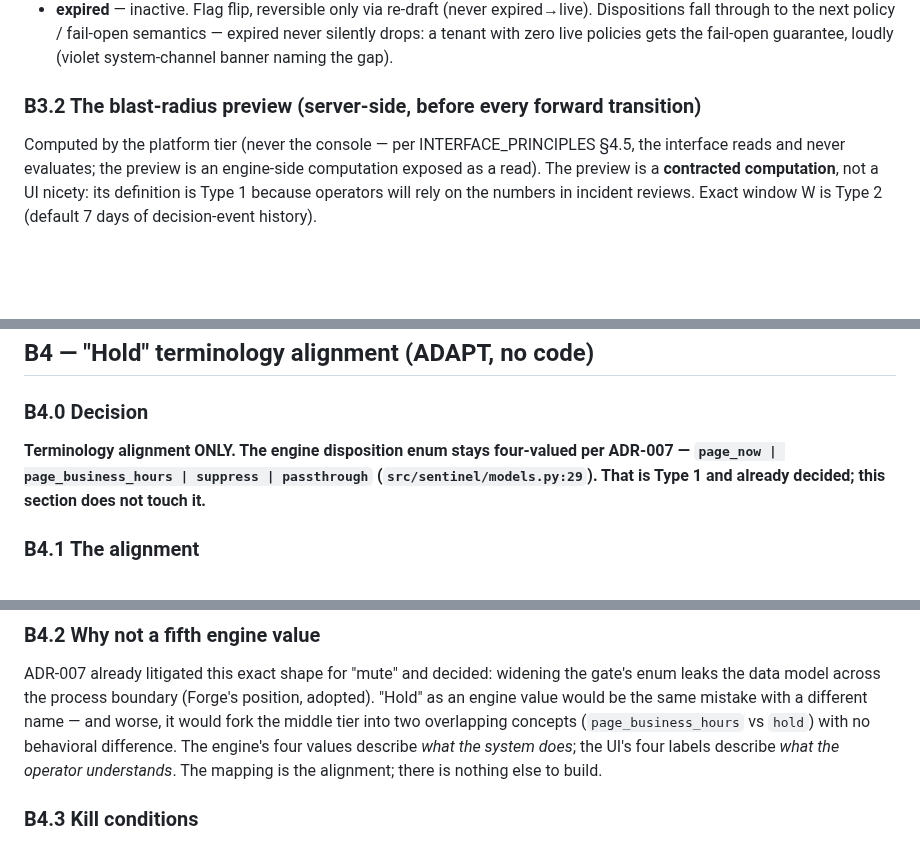
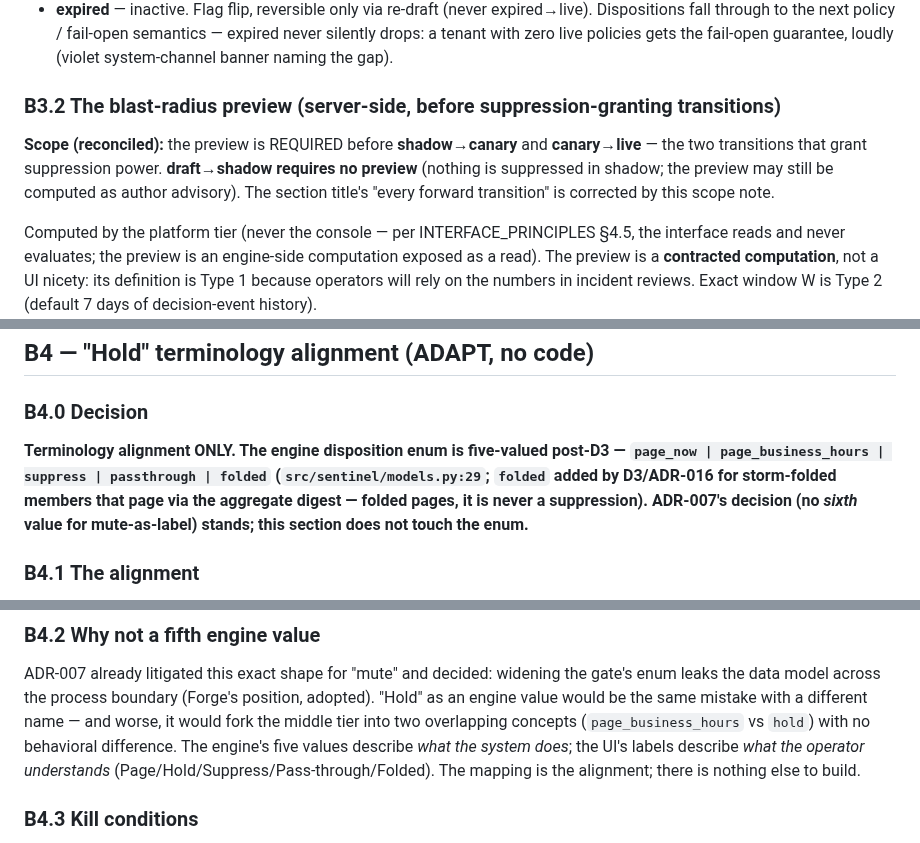
Before and after one commit to AdityaPagare619/sentinel, a Markdown page: design/rfc-followups-2026-10-04.md, 3 parts joined by grey strips. Drawn GitHub-style; blank space fills up the shorter version.

Commit message:
docs(rfc): reconcile R3 review — five-valued enum post-D3 (folded row in B4 mapping), B3.2 preview scope (suppression-granting transitions only), abort semantics (live→expired retire, never fork)

```diff
--- a/design/rfc-followups-2026-10-04.md
+++ b/design/rfc-followups-2026-10-04.md
@@ -103,7 +103,13 @@ Definitions (what each state MEANS, not just what it's called):
   semantics — expired never silently drops: a tenant with zero live policies gets
   the fail-open guarantee, loudly (violet system-channel banner naming the gap).
 
-### B3.2 The blast-radius preview (server-side, before every forward transition)
+### B3.2 The blast-radius preview (server-side, before suppression-granting transitions)
+
+**Scope (reconciled):** the preview is REQUIRED before **shadow→canary** and
+**canary→live** — the two transitions that grant suppression power.
+**draft→shadow requires no preview** (nothing is suppressed in shadow; the
+preview may still be computed as author advisory). The section title's
+"every forward transition" is corrected by this scope note.
 
 Computed by the platform tier (never the console — per INTERFACE_PRINCIPLES §4.5,
 the interface reads and never evaluates; the preview is an engine-side
@@ -677,10 +684,12 @@ future, not an admission of weakness.
 
 ### B4.0 Decision
 
-**Terminology alignment ONLY. The engine disposition enum stays four-valued
-per ADR-007 — `page_now | page_business_hours | suppress | passthrough`
-(`src/sentinel/models.py:29`). That is Type 1 and already decided; this
-section does not touch it.**
+**Terminology alignment ONLY. The engine disposition enum is five-valued
+post-D3 — `page_now | page_business_hours | suppress | passthrough | folded`
+(`src/sentinel/models.py:29`; `folded` added by D3/ADR-016 for storm-folded
+members that page via the aggregate digest — folded pages, it is never a
+suppression). ADR-007's decision (no *sixth* value for mute-as-label) stands;
+this section does not touch the enum.**
 
 ### B4.1 The alignment
 
@@ -731,9 +741,10 @@ widening the gate's enum leaks the data model across the process boundary
 (Forge's position, adopted). "Hold" as an engine value would be the same
 mistake with a different name — and worse, it would fork the middle tier
 into two overlapping concepts (`page_business_hours` vs `hold`) with no
-behavioral difference. The engine's four values describe *what the system
-does*; the UI's four labels describe *what the operator understands*. The
-mapping is the alignment; there is nothing else to build.
+behavioral difference. The engine's five values describe *what the system
+does*; the UI's labels describe *what the operator understands*
+(Page/Hold/Suppress/Pass-through/Folded). The mapping is the alignment;
+there is nothing else to build.
 
 ### B4.3 Kill conditions
 
```
Also changed, not shown: other parts of design/rfc-followups-2026-10-04.md (+5 -3 lines).
